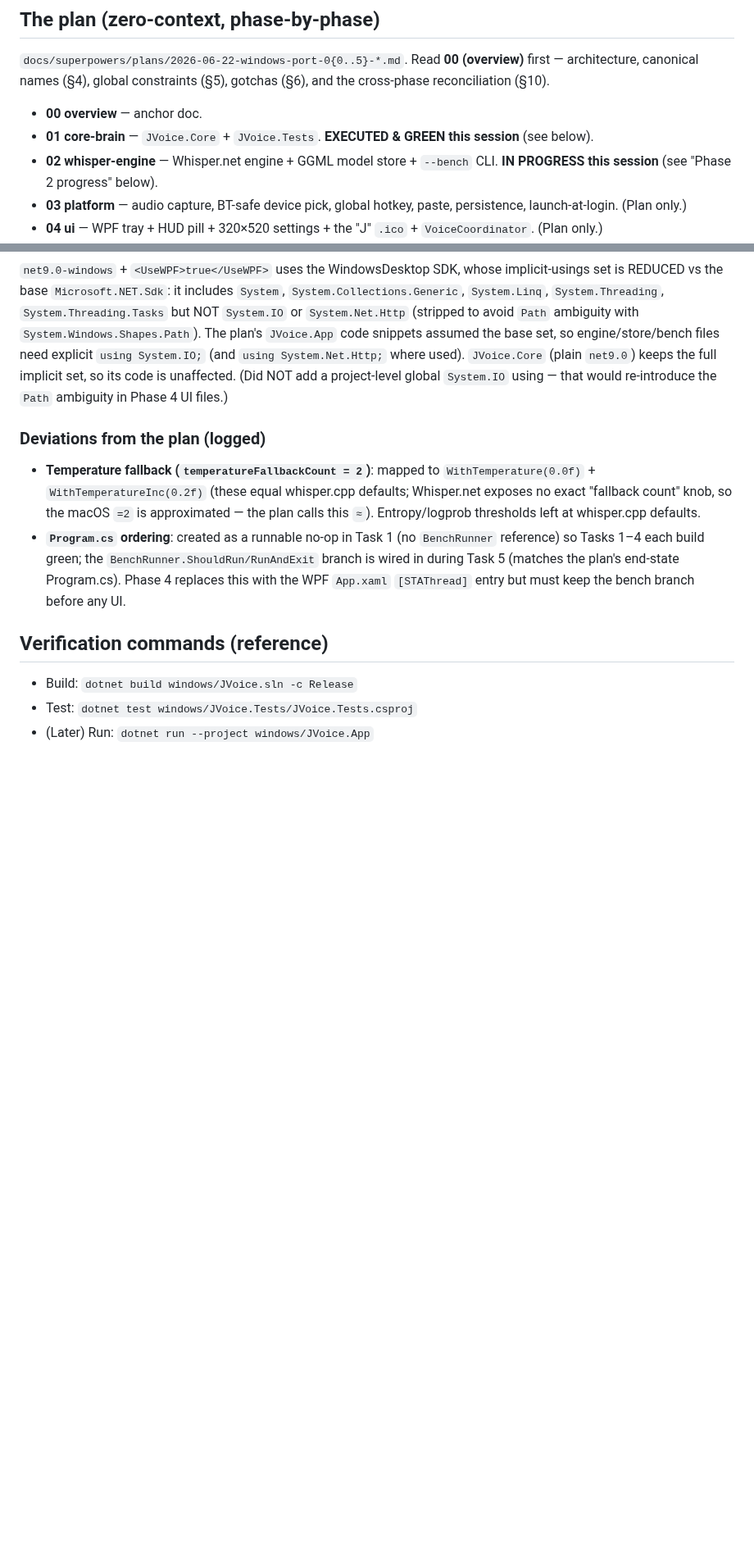
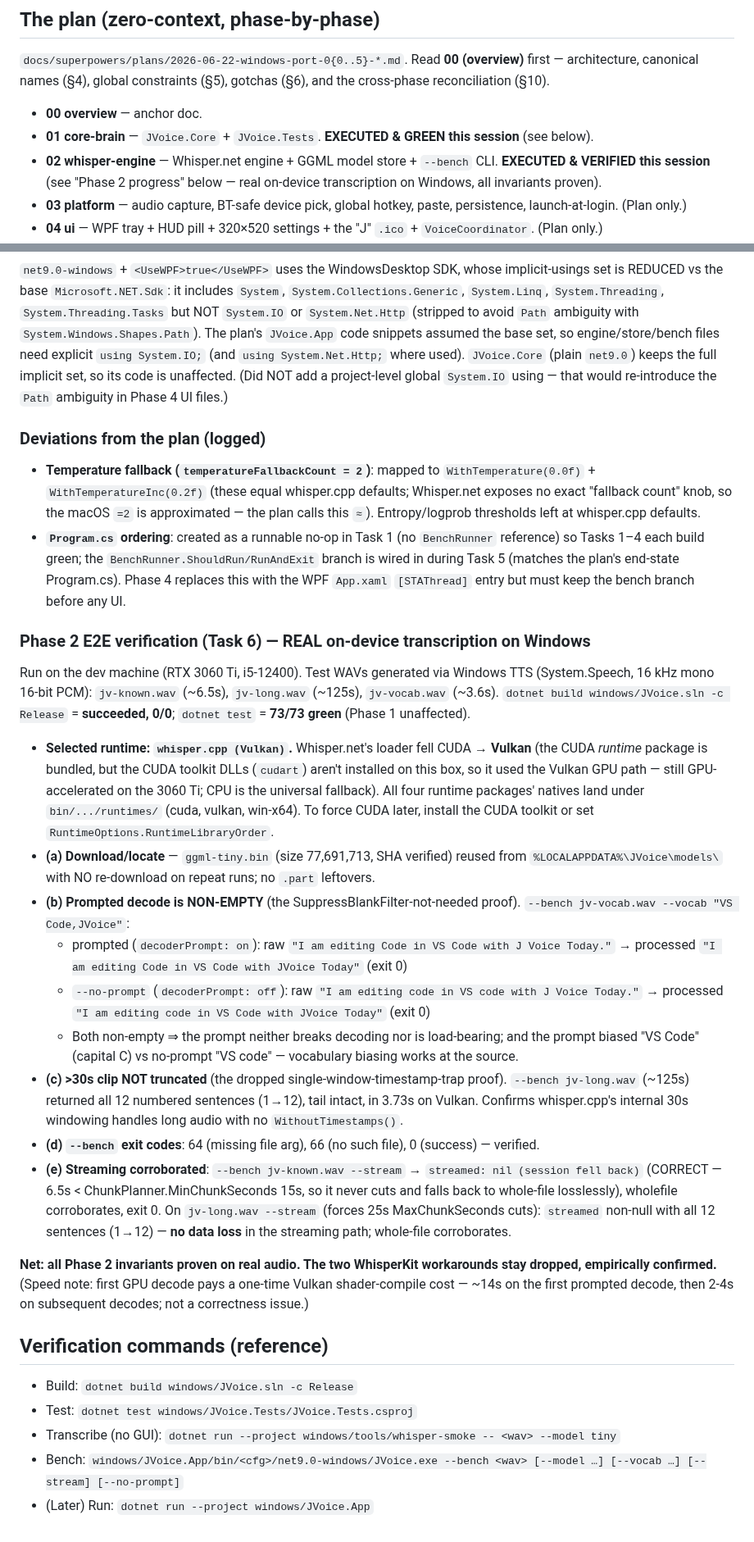
Before and after one commit to david53001/jvoice, a Markdown page: docs/HANDOFF-WINDOWS.md, 2 parts joined by grey strips. Shown at 82% size. GitHub-like rendering; blank space fills up the shorter version.

Commit message:
docs(windows): record Phase 2 E2E verification (download, non-empty prompted decode, >30s non-truncation, streaming)
Phase 2 Task 6. Real on-device transcription verified on the dev machine via Whisper.net
1.9.1 (Vulkan GPU path on the RTX 3060 Ti): tiny model located+reused (no re-download),
prompted AND no-prompt decodes both non-empty (SuppressBlankFilter unneeded), 125s clip
transcribed in full with no truncation (single-window timestamp trap unneeded), --bench
exit codes 64/66/0, and the streaming path corroborates the whole-file with no data loss
(all 12 sentences). Whole solution builds Release 0/0; 73/73 Phase 1 tests still green.

Co-Authored-By: Claude Opus 4.8 (1M context) <noreply@anthropic.com>

```diff
--- a/docs/HANDOFF-WINDOWS.md
+++ b/docs/HANDOFF-WINDOWS.md
@@ -21,7 +21,7 @@ A native **Windows** port of JVoice. JVoice is a hotkey-driven voice-dictation a
 `docs/superpowers/plans/2026-06-22-windows-port-0{0..5}-*.md`. Read **00 (overview)** first — architecture, canonical names (§4), global constraints (§5), gotchas (§6), and the cross-phase reconciliation (§10).
 - **00 overview** — anchor doc.
 - **01 core-brain** — `JVoice.Core` + `JVoice.Tests`. **EXECUTED & GREEN this session** (see below).
-- **02 whisper-engine** — Whisper.net engine + GGML model store + `--bench` CLI. **IN PROGRESS this session** (see "Phase 2 progress" below).
+- **02 whisper-engine** — Whisper.net engine + GGML model store + `--bench` CLI. **EXECUTED & VERIFIED this session** (see "Phase 2 progress" below — real on-device transcription on Windows, all invariants proven).
 - **03 platform** — audio capture, BT-safe device pick, global hotkey, paste, persistence, launch-at-login. (Plan only.)
 - **04 ui** — WPF tray + HUD pill + 320×520 settings + the "J" `.ico` + `VoiceCoordinator`. (Plan only.)
 - **05 packaging** — single-file publish, Inno Setup, SmartScreen docs, Windows CI, verify-transcription harness, docs, dogfood checklist. (Plan only.)
@@ -98,8 +98,45 @@ Tiny's SHA matches the published whisper.cpp hash; it was pre-placed in `%LOCALA
 - **Temperature fallback (`temperatureFallbackCount = 2`)**: mapped to `WithTemperature(0.0f)` + `WithTemperatureInc(0.2f)` (these equal whisper.cpp defaults; Whisper.net exposes no exact "fallback count" knob, so the macOS `=2` is approximated — the plan calls this `≈`). Entropy/logprob thresholds left at whisper.cpp defaults.
 - **`Program.cs` ordering**: created as a runnable no-op in Task 1 (no `BenchRunner` reference) so Tasks 1–4 each build green; the `BenchRunner.ShouldRun/RunAndExit` branch is wired in during Task 5 (matches the plan's end-state Program.cs). Phase 4 replaces this with the WPF `App.xaml` `[STAThread]` entry but must keep the bench branch before any UI.
 
+### Phase 2 E2E verification (Task 6) — REAL on-device transcription on Windows
+
+Run on the dev machine (RTX 3060 Ti, i5-12400). Test WAVs generated via Windows TTS
+(System.Speech, 16 kHz mono 16-bit PCM): `jv-known.wav` (~6.5s), `jv-long.wav` (~125s),
+`jv-vocab.wav` (~3.6s). `dotnet build windows/JVoice.sln -c Release` = **succeeded, 0/0**;
+`dotnet test` = **73/73 green** (Phase 1 unaffected).
+
+- **Selected runtime: `whisper.cpp (Vulkan)`.** Whisper.net's loader fell CUDA → **Vulkan**
+  (the CUDA *runtime* package is bundled, but the CUDA toolkit DLLs (`cudart`) aren't installed
+  on this box, so it used the Vulkan GPU path — still GPU-accelerated on the 3060 Ti; CPU is the
+  universal fallback). All four runtime packages' natives land under `bin/.../runtimes/` (cuda,
+  vulkan, win-x64). To force CUDA later, install the CUDA toolkit or set
+  `RuntimeOptions.RuntimeLibraryOrder`.
+- **(a) Download/locate** — `ggml-tiny.bin` (size 77,691,713, SHA verified) reused from
+  `%LOCALAPPDATA%\JVoice\models\` with NO re-download on repeat runs; no `.part` leftovers.
+- **(b) Prompted decode is NON-EMPTY** (the SuppressBlankFilter-not-needed proof). `--bench
+  jv-vocab.wav --vocab "VS Code,JVoice"`:
+  - prompted (`decoderPrompt: on`): raw `"I am editing Code in VS Code with J Voice Today."` → processed `"I am editing Code in VS Code with JVoice Today"` (exit 0)
+  - `--no-prompt` (`decoderPrompt: off`): raw `"I am editing code in VS code with J Voice Today."` → processed `"I am editing code in VS Code with JVoice Today"` (exit 0)
+  - Both non-empty ⇒ the prompt neither breaks decoding nor is load-bearing; and the prompt
+    biased "VS Code" (capital C) vs no-prompt "VS code" — vocabulary biasing works at the source.
+- **(c) >30s clip NOT truncated** (the dropped single-window-timestamp-trap proof). `--bench
+  jv-long.wav` (~125s) returned all 12 numbered sentences (1→12), tail intact, in 3.73s on Vulkan.
+  Confirms whisper.cpp's internal 30s windowing handles long audio with no `WithoutTimestamps()`.
+- **(d) `--bench` exit codes**: 64 (missing file arg), 66 (no such file), 0 (success) — verified.
+- **(e) Streaming corroborated**: `--bench jv-known.wav --stream` → `streamed: nil (session fell
+  back)` (CORRECT — 6.5s < ChunkPlanner.MinChunkSeconds 15s, so it never cuts and falls back to
+  whole-file losslessly), wholefile corroborates, exit 0. On `jv-long.wav --stream` (forces 25s
+  MaxChunkSeconds cuts): `streamed` non-null with all 12 sentences (1→12) — **no data loss** in the
+  streaming path; whole-file corroborates.
+
+**Net: all Phase 2 invariants proven on real audio. The two WhisperKit workarounds stay dropped,
+empirically confirmed.** (Speed note: first GPU decode pays a one-time Vulkan shader-compile cost
+— ~14s on the first prompted decode, then 2-4s on subsequent decodes; not a correctness issue.)
+
 ## Verification commands (reference)
 
 - Build: `dotnet build windows/JVoice.sln -c Release`
 - Test:  `dotnet test windows/JVoice.Tests/JVoice.Tests.csproj`
+- Transcribe (no GUI): `dotnet run --project windows/tools/whisper-smoke -- <wav> --model tiny`
+- Bench: `windows/JVoice.App/bin/<cfg>/net9.0-windows/JVoice.exe --bench <wav> [--model …] [--vocab …] [--stream] [--no-prompt]`
 - (Later) Run: `dotnet run --project windows/JVoice.App`
```
